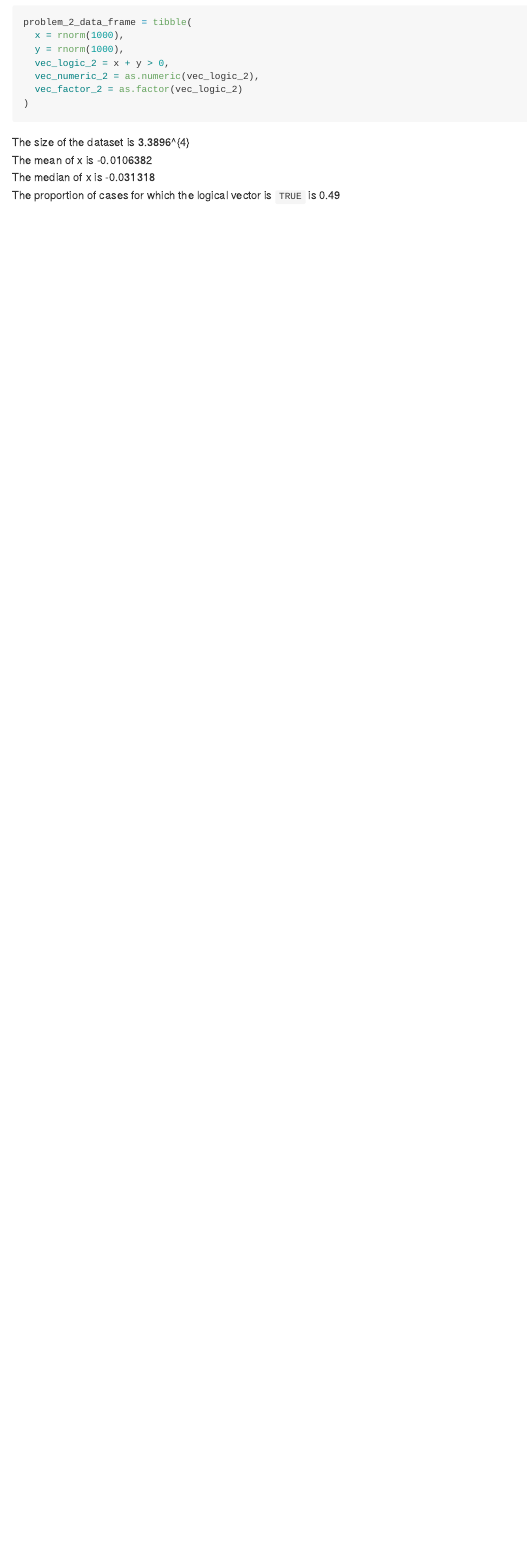
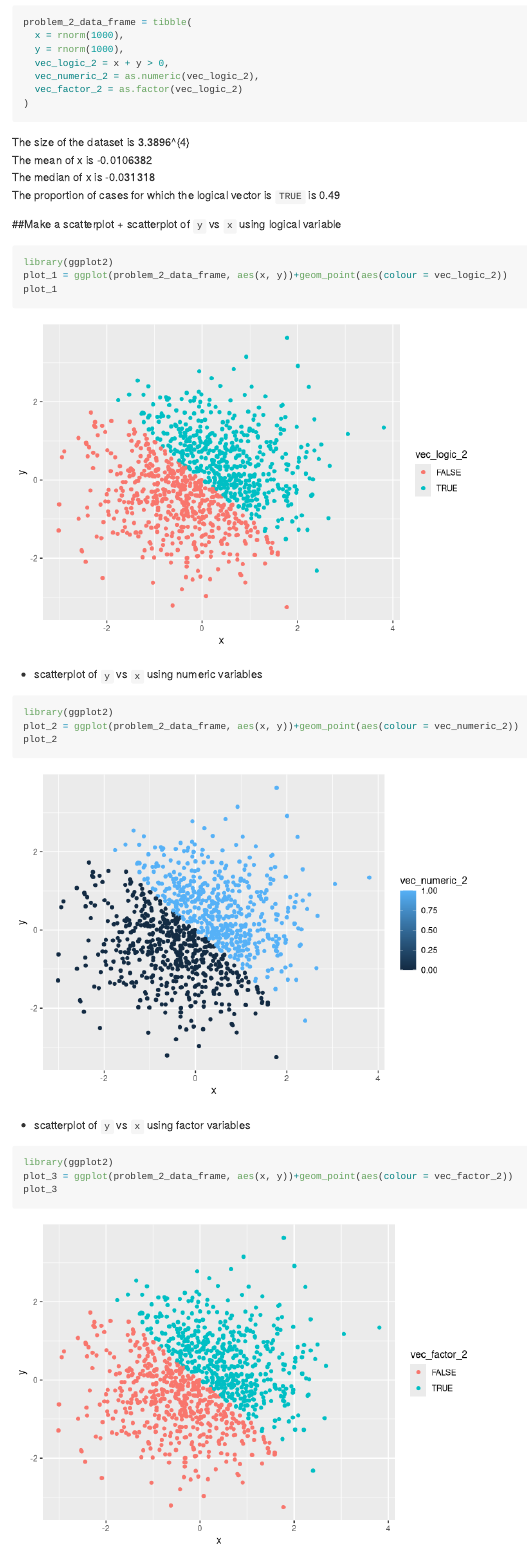
Before and after one commit to Aileen-Luo/p8105_hw1_ml4239, an R Markdown document (p8105_hw1_ml4239.Rmd): the page in a window 1100 px wide, from 2140 px down. Rendered offline with R 4.5, knitr and Pandoc, with nearby package versions.

Commit message:
make scatterplots

````diff
--- a/p8105_hw1_ml4239.Rmd
+++ b/p8105_hw1_ml4239.Rmd
@@ -68,3 +68,24 @@ The size of the dataset is  `r object.size(problem_2_data_frame)`
 The mean of x is `r mean(problem_2_data_frame$x)`
 The median of x is `r median(problem_2_data_frame$x)`
 The proportion of cases for which the logical vector is `TRUE` is `r sum(problem_2_data_frame$vec_logic_2 == "TRUE")/1000`
+
+##Make a scatterplot
++ scatterplot of `y` vs `x` using logical variable
+```{r}
+library(ggplot2)
+plot_1 = ggplot(problem_2_data_frame, aes(x, y))+geom_point(aes(colour = vec_logic_2))
+plot_1
+```
+
++ scatterplot of `y` vs `x` using numeric variables
+```{r}
+library(ggplot2)
+plot_2 = ggplot(problem_2_data_frame, aes(x, y))+geom_point(aes(colour = vec_numeric_2))
+plot_2
+```
+
+* scatterplot of `y` vs `x` using factor variables
+```{r}
+library(ggplot2)
+plot_3 = ggplot(problem_2_data_frame, aes(x, y))+geom_point(aes(colour = vec_factor_2))
+plot_3
````
Also changed, not shown: first scatterplot.pdf (added), p8105_hw1_ml4239.md, p8105_hw1_ml4239.Rmd (8 more changed lines), 3 other files.
